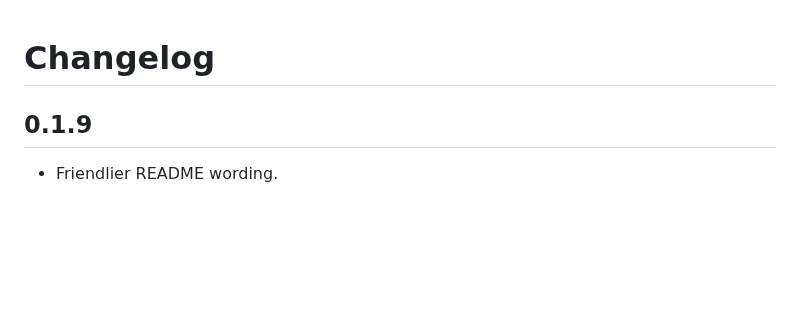
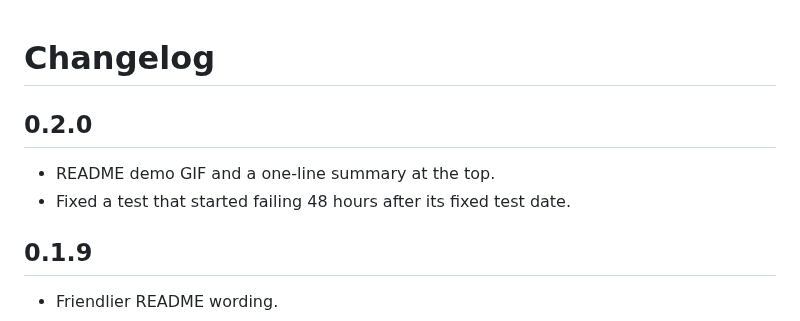
Before and after one commit to Spobi/context-carwash, a Markdown page: CHANGELOG.md, the part around the change. Rendered like a GitHub page; blank space fills up the shorter version.

```diff
--- a/CHANGELOG.md
+++ b/CHANGELOG.md
@@ -1,4 +1,9 @@
 # Changelog
+
+## 0.2.0
+
+- README demo GIF and a one-line summary at the top.
+- Fixed a test that started failing 48 hours after its fixed test date.
 
 ## 0.1.9
 
```
Also changed, not shown: README.md (+4 -0 lines), docs/demo.gif (added), 3 other files.
